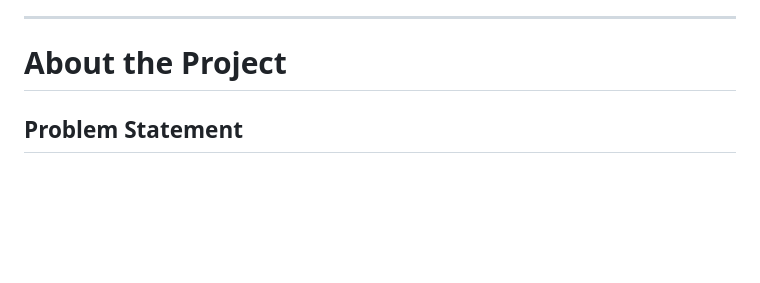
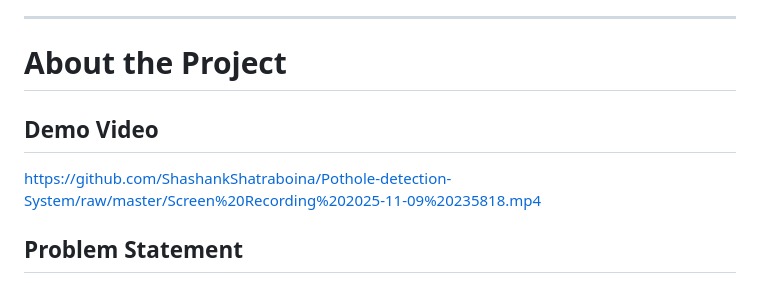
Before and after one commit to ShashankShatraboina/Pothole-detection-System, a Markdown page: README.md, the part around the change. Drawn GitHub-style; blank space fills up the shorter version.

Commit message:
Add demo video section to README
Added a demo video link for the project.

```diff
--- a/README.md
+++ b/README.md
@@ -6,6 +6,10 @@ Pothole detection and classification using ResNet101 deep learning model
 
 
 # About the Project
+
+## Demo Video
+
+https://github.com/ShashankShatraboina/Pothole-detection-System/raw/master/Screen%20Recording%202025-11-09%20235818.mp4
 
 ## Problem Statement
 
```
